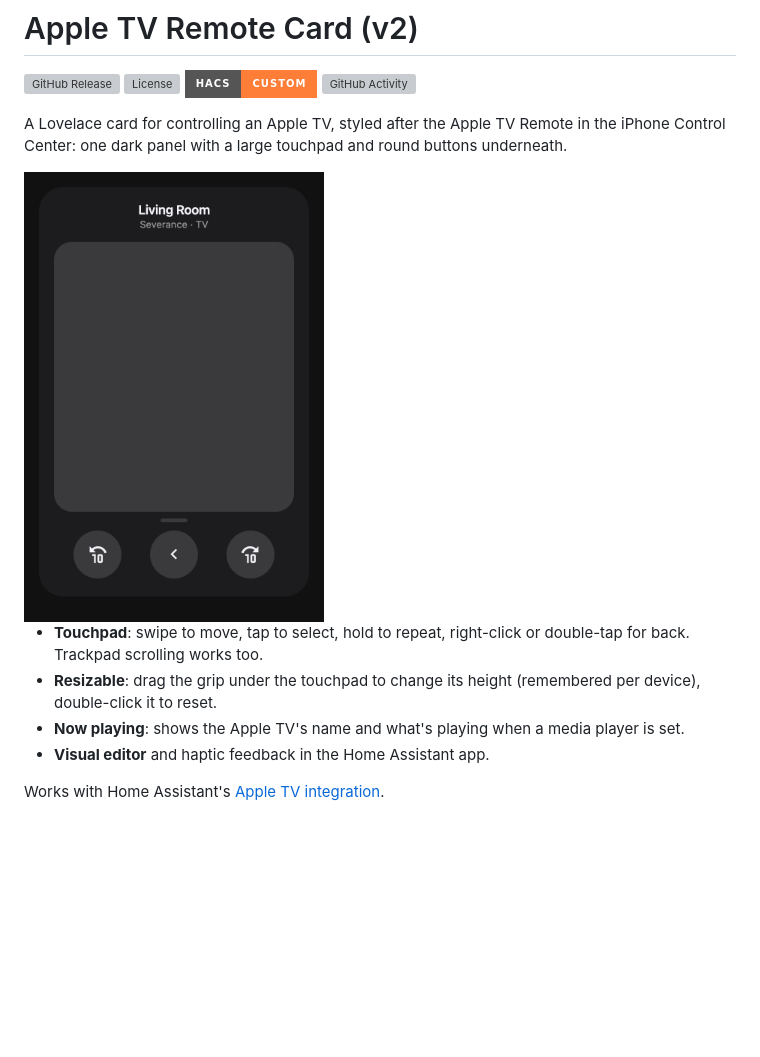
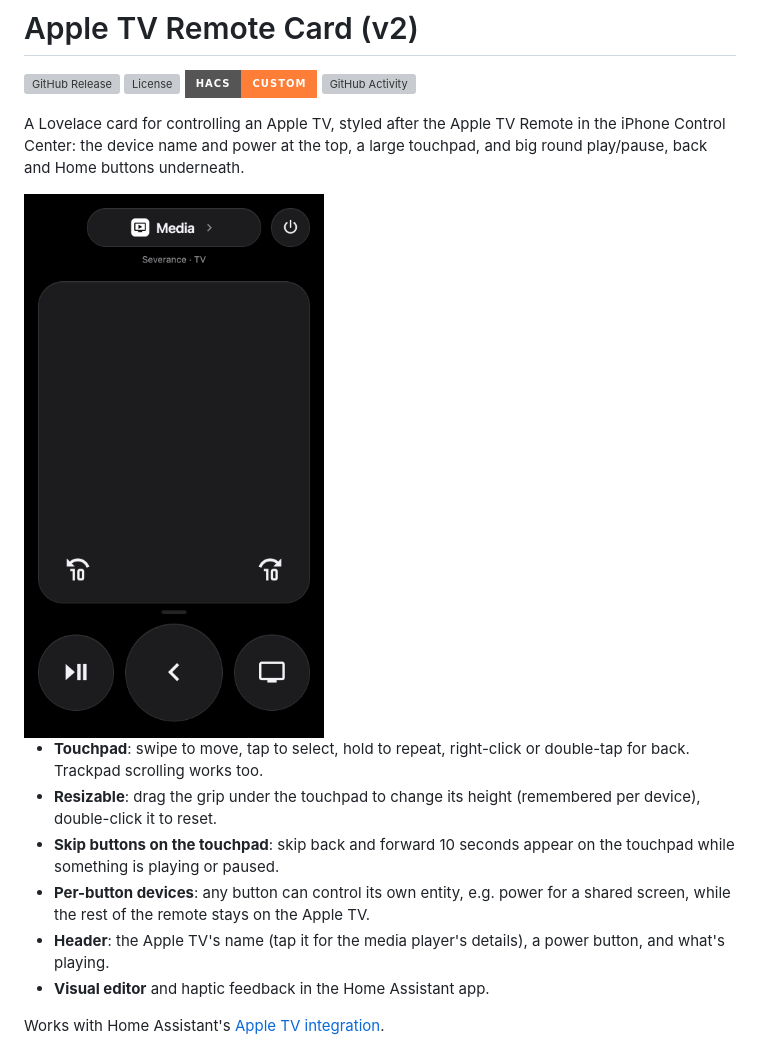
Before and after one commit to jpnaifeh/tv-card, a Markdown page: README.md, the part around one of its changes. Rendered like a GitHub page; pictures changed too: assets/screenshot-v2.png; badges without logos; blank space fills up the shorter version; grey boxes are pictures that could not be loaded.

```diff
--- a/README.md
+++ b/README.md
@@ -5,13 +5,15 @@
 [![hacs_badge](https://img.shields.io/badge/HACS-Custom-orange.svg?style=for-the-badge)](https://github.com/hacs/integration)
 [![GitHub Activity][last-commit-shield]][commits]
 
-A Lovelace card for controlling an Apple TV, styled after the Apple TV Remote in the iPhone Control Center: one dark panel with a large touchpad and round buttons underneath.
+A Lovelace card for controlling an Apple TV, styled after the Apple TV Remote in the iPhone Control Center: the device name and power at the top, a large touchpad, and big round play/pause, back and Home buttons underneath.
 
 <img src="assets/screenshot-v2.png" alt="Apple TV Remote Card" width="300"/>
 
 - **Touchpad**: swipe to move, tap to select, hold to repeat, right-click or double-tap for back. Trackpad scrolling works too.
 - **Resizable**: drag the grip under the touchpad to change its height (remembered per device), double-click it to reset.
-- **Now playing**: shows the Apple TV's name and what's playing when a media player is set.
+- **Skip buttons on the touchpad**: skip back and forward 10 seconds appear on the touchpad while something is playing or paused.
+- **Per-button devices**: any button can control its own entity, e.g. power for a shared screen, while the rest of the remote stays on the Apple TV.
+- **Header**: the Apple TV's name (tap it for the media player's details), a power button, and what's playing.
 - **Visual editor** and haptic feedback in the Home Assistant app.
 
 Works with Home Assistant's [Apple TV integration](https://www.home-assistant.io/integrations/apple_tv/).
```
Also changed, not shown: other parts of README.md (+36 -14 lines), 1 other file.
